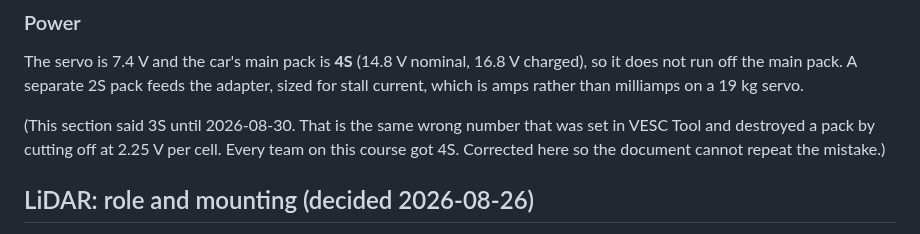
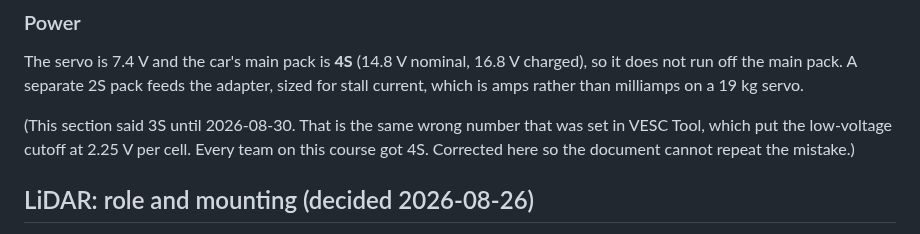
Before and after one commit to TheDjabra/doggobot, a Markdown page: docs/hardware.md, the part around the change. Drawn GitHub-style.

```diff
--- a/docs/hardware.md
+++ b/docs/hardware.md
@@ -151,7 +151,7 @@ does not run off the main pack. A separate 2S pack feeds the adapter, sized for
 which is amps rather than milliamps on a 19 kg servo.
 
 (This section said 3S until 2026-08-30. That is the same wrong number that was set in VESC
-Tool and destroyed a pack by cutting off at 2.25 V per cell. Every team on this course got
+Tool, which put the low-voltage cutoff at 2.25 V per cell. Every team on this course got
 4S. Corrected here so the document cannot repeat the mistake.)
 
 ## LiDAR: role and mounting (decided 2026-08-26)
```
Also changed, not shown: README.md (+1 -1 lines), build_log.md (+1 -1 lines).
